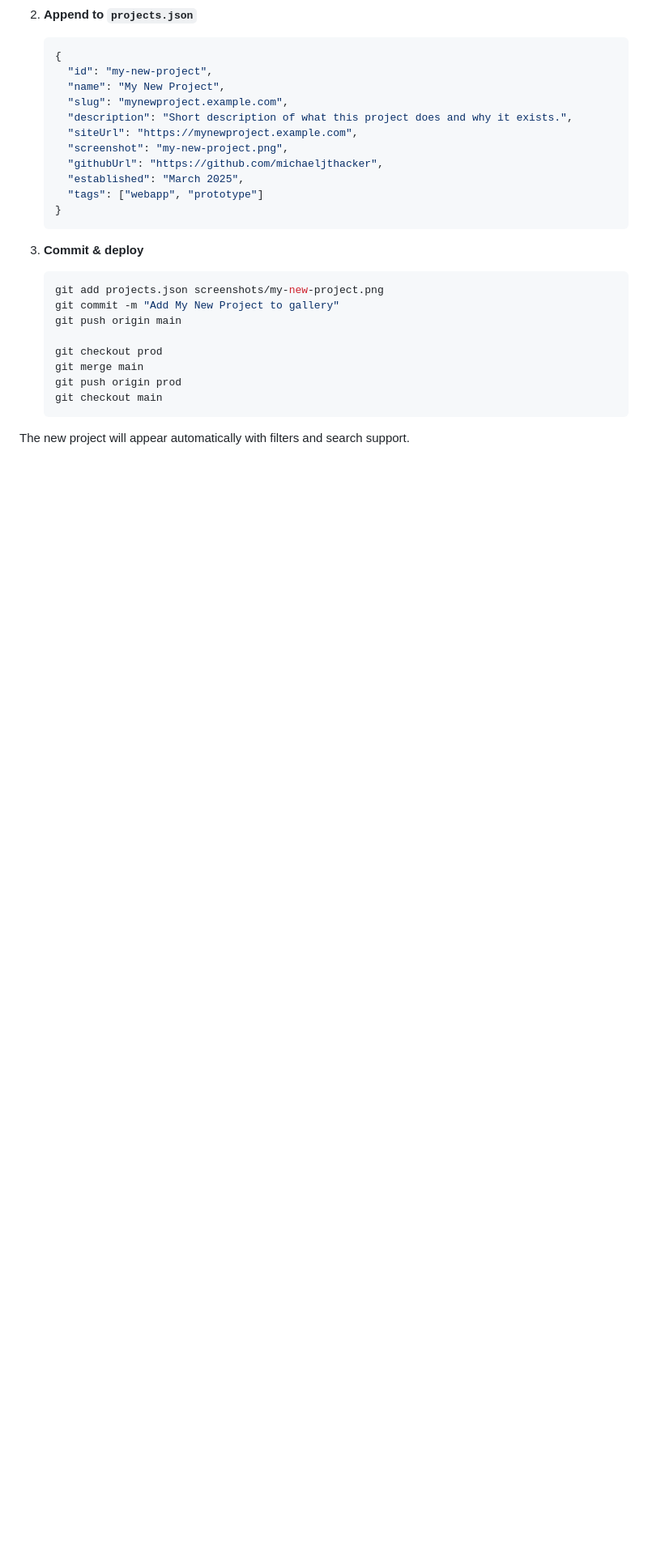
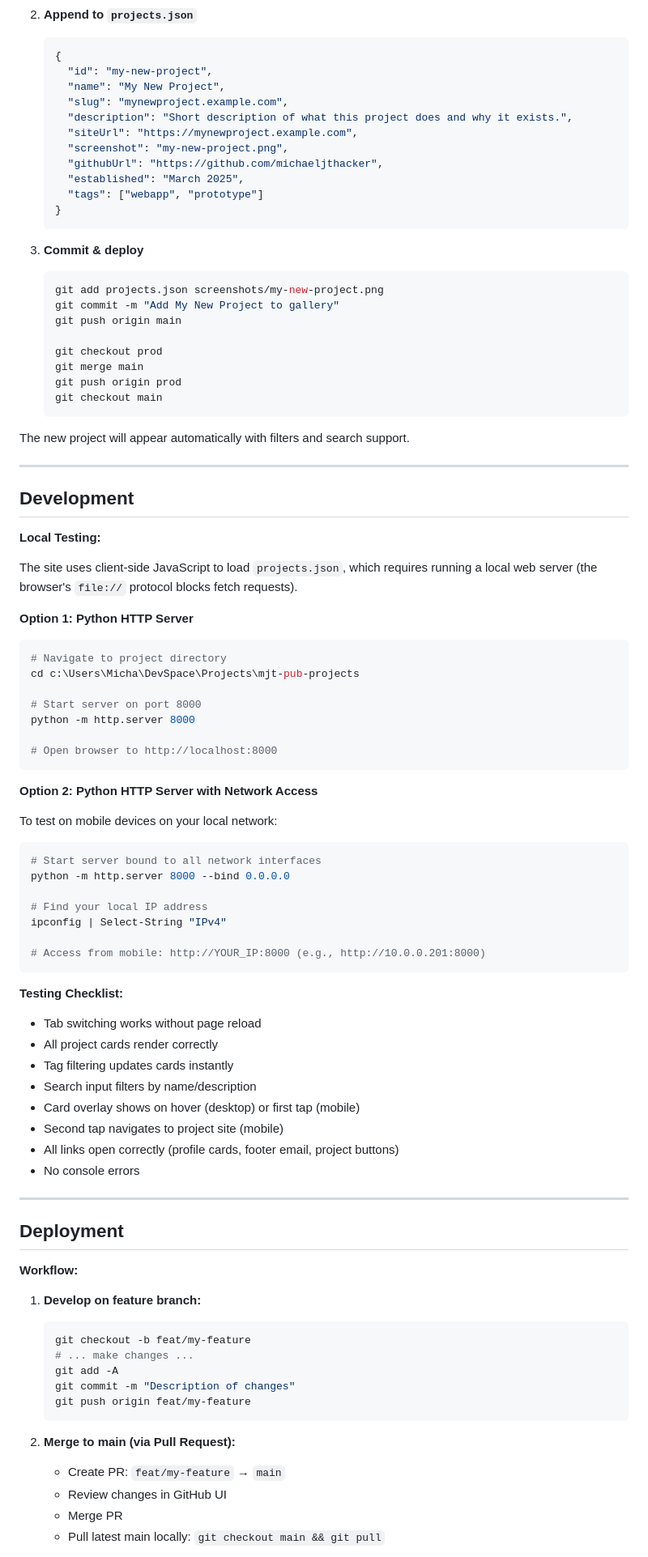
Before and after one commit to michaeljthacker/mjt-pub-projects, a Markdown page: README.md, the part around one of its changes. Shown at 81% size. Rendered like a GitHub page; blank space fills up the shorter version.

Commit message:
Phase 7: Documentation - add Development and Deployment sections to README

````diff
--- a/README.md
+++ b/README.md
@@ -390,3 +390,69 @@ Example tag sets:
    ```
 
 The new project will appear automatically with filters and search support.
+
+---
+
+## Development
+
+**Local Testing:**
+
+The site uses client-side JavaScript to load `projects.json`, which requires running a local web server (the browser's `file://` protocol blocks fetch requests).
+
+**Option 1: Python HTTP Server**
+
+```powershell
+# Navigate to project directory
+cd c:\Users\Micha\DevSpace\Projects\mjt-pub-projects
+
+# Start server on port 8000
+python -m http.server 8000
+
+# Open browser to http://localhost:8000
+```
+
+**Option 2: Python HTTP Server with Network Access**
+
+To test on mobile devices on your local network:
+
+```powershell
+# Start server bound to all network interfaces
+python -m http.server 8000 --bind 0.0.0.0
+
+# Find your local IP address
+ipconfig | Select-String "IPv4"
+
+# Access from mobile: http://YOUR_IP:8000 (e.g., http://10.0.0.201:8000)
+```
+
+**Testing Checklist:**
+- Tab switching works without page reload
+- All project cards render correctly
+- Tag filtering updates cards instantly
+- Search input filters by name/description
+- Card overlay shows on hover (desktop) or first tap (mobile)
+- Second tap navigates to project site (mobile)
+- All links open correctly (profile cards, footer email, project buttons)
+- No console errors
+
+---
+
+## Deployment
+
+**Workflow:**
+
+1. **Develop on feature branch:**
+   ```bash
+   git checkout -b feat/my-feature
+   # ... make changes ...
+   git add -A
+   git commit -m "Description of changes"
+   git push origin feat/my-feature
+   ```
+
+2. **Merge to main (via Pull Request):**
+   - Create PR: `feat/my-feature` → `main`
+   - Review changes in GitHub UI
+   - Merge PR
+   - Pull latest main locally: `git checkout main && git pull`
+
````
Also changed, not shown: other parts of README.md (+35 -0 lines).
